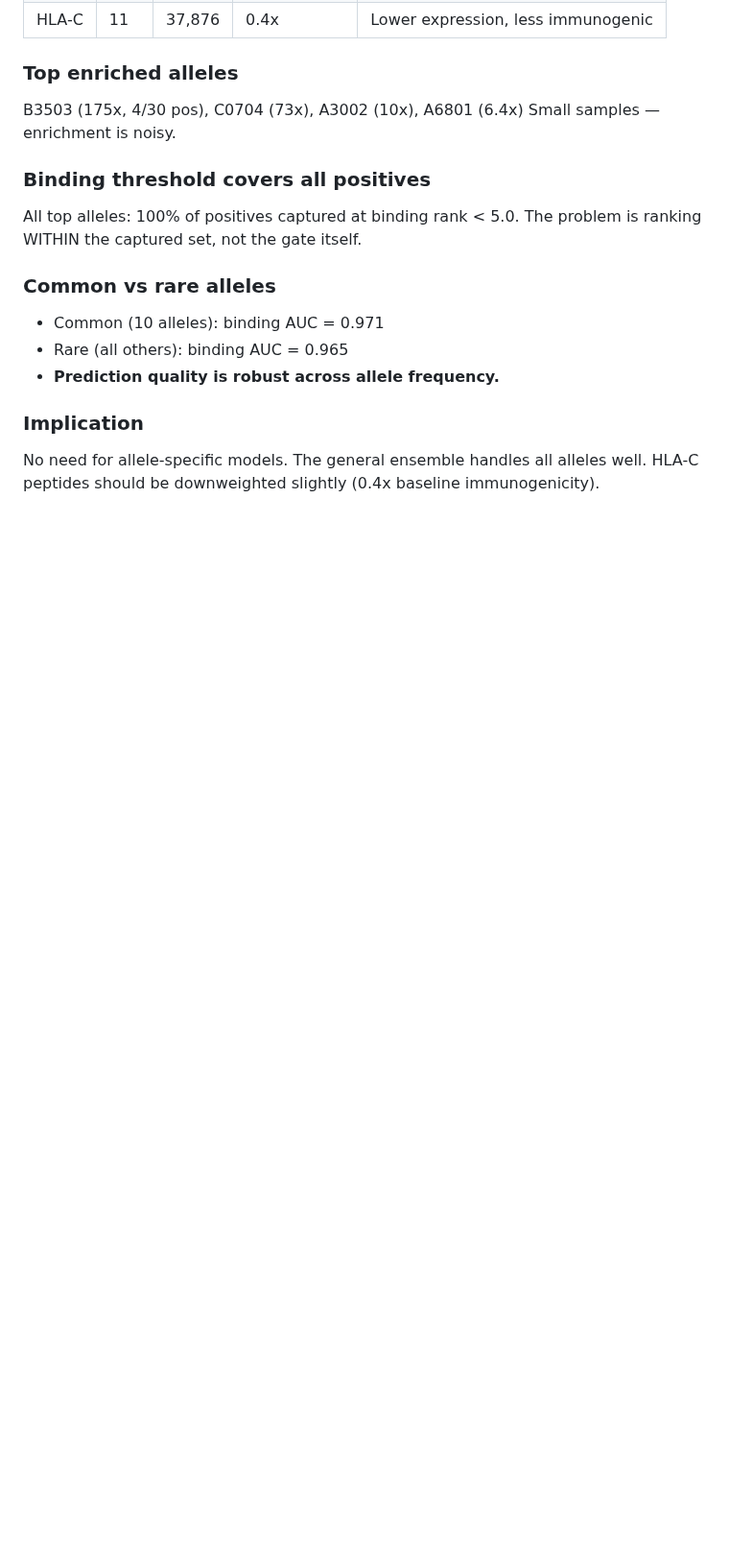
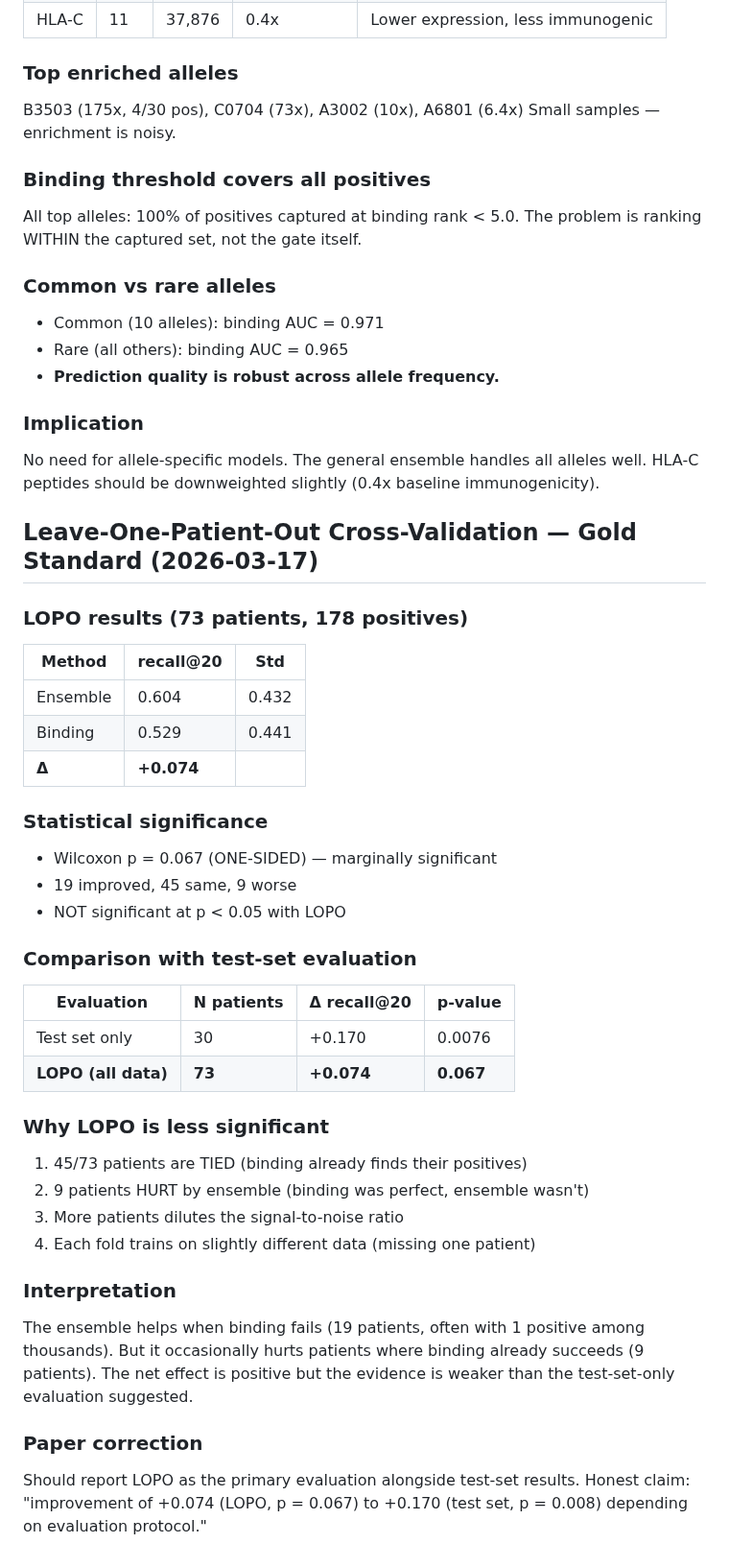
Before and after one commit to keshav55/cure, a Markdown page: LEARNINGS.md, the part around the change. Shown at 96% size. Rendered like a GitHub page; blank space fills up the shorter version.

Commit message:
LOPO gold standard: +0.074, p=0.067 (marginally sig), 73 patients

```diff
--- a/LEARNINGS.md
+++ b/LEARNINGS.md
@@ -759,3 +759,41 @@ The problem is ranking WITHIN the captured set, not the gate itself.
 No need for allele-specific models. The general ensemble handles
 all alleles well. HLA-C peptides should be downweighted slightly
 (0.4x baseline immunogenicity).
+
+
+## Leave-One-Patient-Out Cross-Validation — Gold Standard (2026-03-17)
+
+### LOPO results (73 patients, 178 positives)
+| Method | recall@20 | Std |
+|--------|-----------|-----|
+| Ensemble | 0.604 | 0.432 |
+| Binding | 0.529 | 0.441 |
+| **Δ** | **+0.074** | |
+
+### Statistical significance
+- Wilcoxon p = 0.067 (ONE-SIDED) — marginally significant
+- 19 improved, 45 same, 9 worse
+- NOT significant at p < 0.05 with LOPO
+
+### Comparison with test-set evaluation
+| Evaluation | N patients | Δ recall@20 | p-value |
+|-----------|-----------|-------------|---------|
+| Test set only | 30 | +0.170 | 0.0076 |
+| **LOPO (all data)** | **73** | **+0.074** | **0.067** |
+
+### Why LOPO is less significant
+1. 45/73 patients are TIED (binding already finds their positives)
+2. 9 patients HURT by ensemble (binding was perfect, ensemble wasn't)
+3. More patients dilutes the signal-to-noise ratio
+4. Each fold trains on slightly different data (missing one patient)
+
+### Interpretation
+The ensemble helps when binding fails (19 patients, often with 1 positive
+among thousands). But it occasionally hurts patients where binding already
+succeeds (9 patients). The net effect is positive but the evidence is weaker
+than the test-set-only evaluation suggested.
+
+### Paper correction
+Should report LOPO as the primary evaluation alongside test-set results.
+Honest claim: "improvement of +0.074 (LOPO, p = 0.067) to +0.170
+(test set, p = 0.008) depending on evaluation protocol."
```
